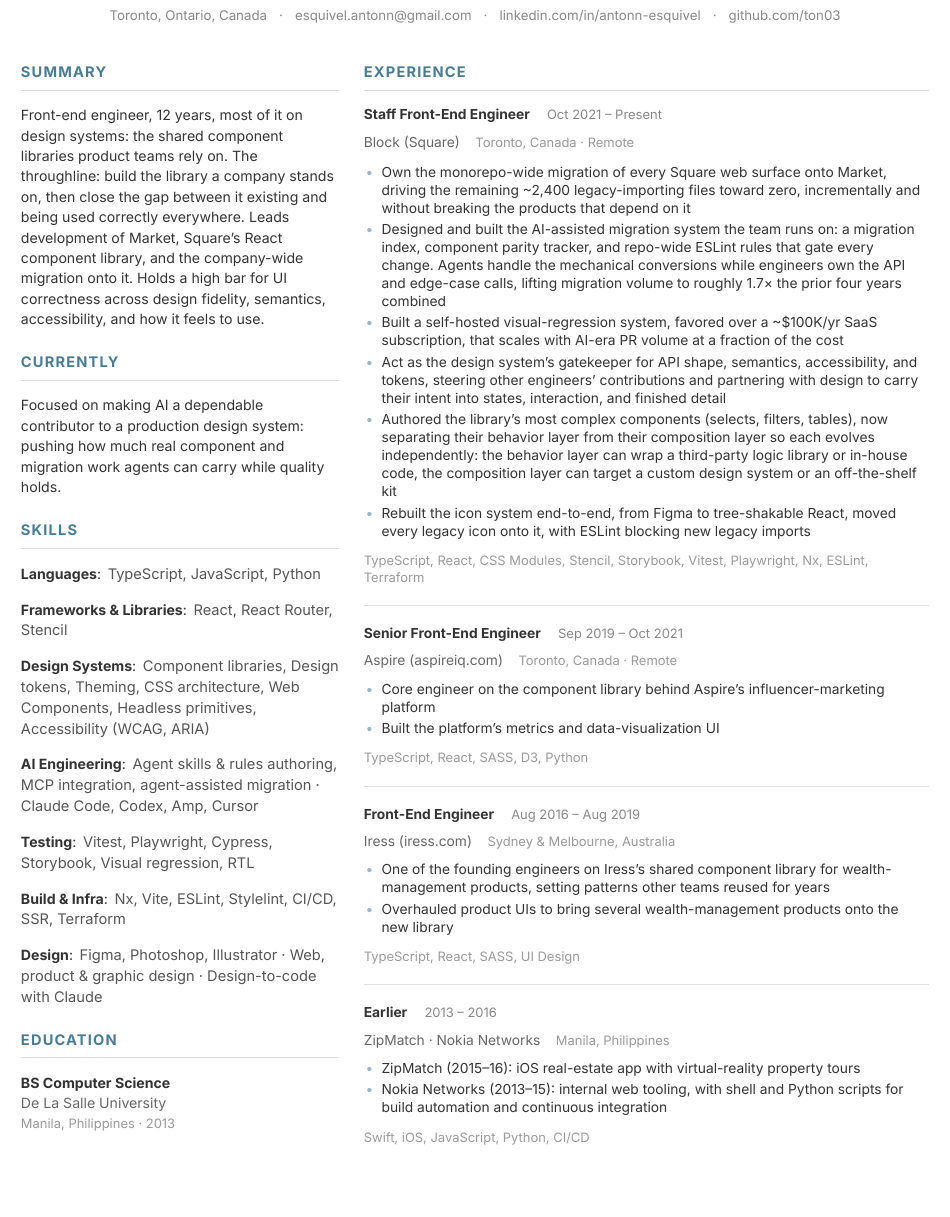
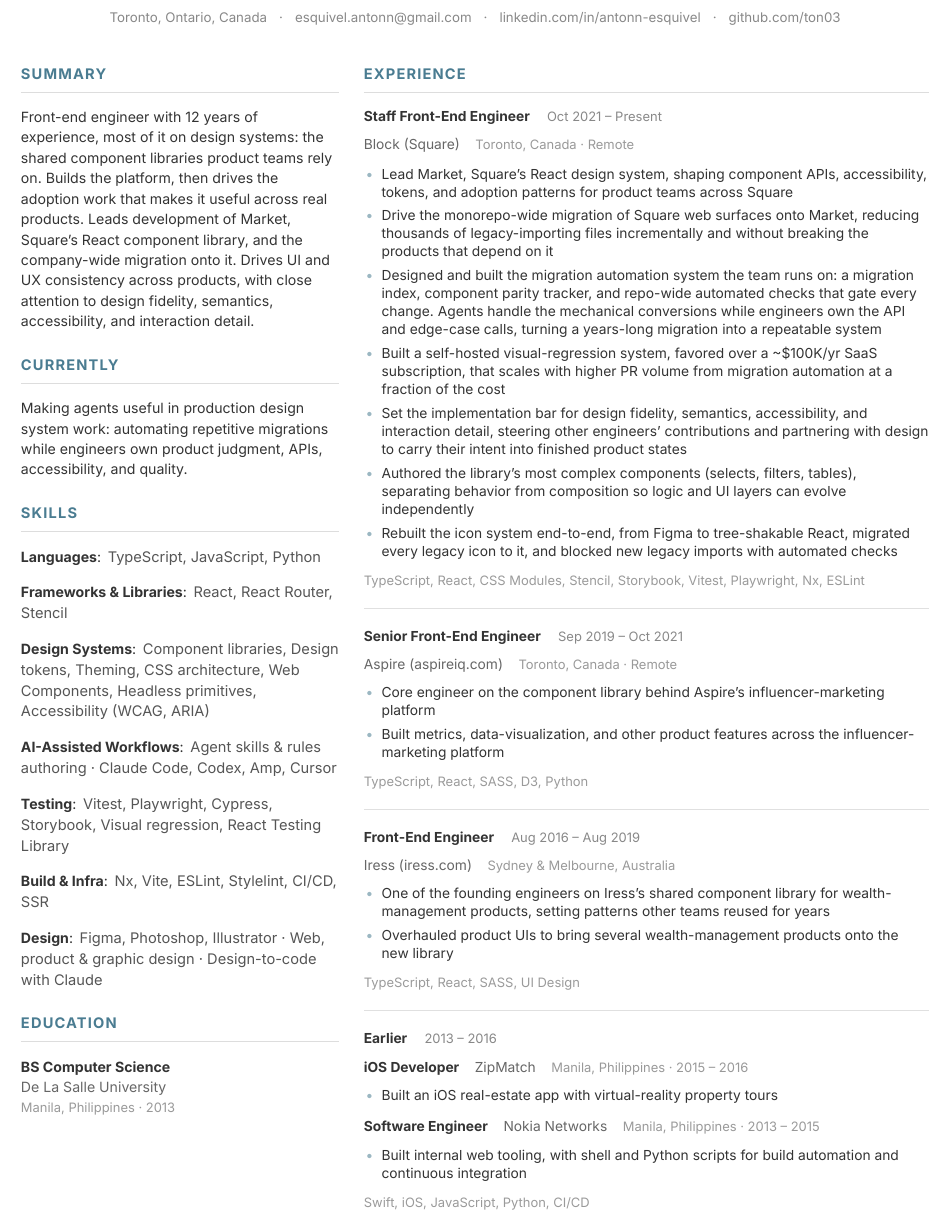
Before and after one commit to ton03/cv, a Typst document (src/resume.typ): part of the page, cut so that both start at the same text, the shorter picture padded with empty space. The pictures show the PDF file docs/resume.pdf that the author committed with the source.

Commit message:
Refine resume for job search

```diff
--- a/src/resume.typ
+++ b/src/resume.typ
@@ -62,29 +79,18 @@
   columns: (0.36fr, 0.64fr),
   column-gutter: 15pt,
 
-  // ═══════════════════════ LEFT COLUMN ═══════════════════════
-  {
-    set text(size: left-size)
-    set par(leading: 0.72em)
+  // The grid cells are positioned explicitly so source/PDF tag order stays
+  // close to single-column resume order while the rendered page remains two-column.
+  grid.cell(x: 0, y: 0, {
+    sidebar-block({
     sec("Summary")
-    [Front-end engineer, 12 years, most of it on design systems: the shared component libraries product teams rely on. The throughline: build the library a company stands on, then close the gap between it existing and being used correctly everywhere. Leads development of Market, Square's React component library, and the company-wide migration onto it. Holds a high bar for UI correctness across design fidelity, semantics, accessibility, and how it feels to use.]
+    [Front-end engineer with 12 years of experience, most of it on design systems: the shared component libraries product teams rely on. Builds the platform, then drives the adoption work that makes it useful across real products. Leads development of Market, Square's React component library, and the company-wide migration onto it. Drives UI and UX consistency across products, with close attention to design fidelity, semantics, accessibility, and interaction detail.]
+    })
+  }),
 
+  grid.cell(x: 0, y: 1, {
+    sidebar-section({
     sec("Currently")
-    [Focused on making AI a dependable contributor to a production design system: pushing how much real component and migration work agents can carry while quality holds.]
-
-    sec("Skills")
-    skill-row("Languages", "TypeScript, JavaScript, Python")
-    v(5pt)
-    skill-row("Frameworks & Libraries", "React, React Router, Stencil")
-    v(5pt)
-    skill-row("Design Systems", "Component libraries, Design tokens, Theming, CSS architecture, Web Components, Headless primitives, Accessibility (WCAG, ARIA)")
-    v(5pt)
-    skill-row("AI Engineering", "Agent skills & rules authoring, MCP integration, agent-assisted migration · Claude Code, Codex, Amp, Cursor")
-    v(5pt)
-    skill-row("Testing", "Vitest, Playwright, Cypress, Storybook, Visual regression, RTL")
-    v(5pt)
-    skill-row("Build & Infra", "Nx, Vite, ESLint, Stylelint, CI/CD, SSR, Terraform")
-    v(5pt)
-    skill-row("Design", "Figma, Photoshop, Illustrator · Web, product & graphic design · Design-to-code with Claude")
-
-    sec("Education")
+    [Making agents useful in production design system work: automating repetitive migrations while engineers own product judgment, APIs, accessibility, and quality.]
+    })
+  }),
@@ -102,15 +102,16 @@
     entry("Staff Front-End Engineer", "Block (Square)", "Toronto, Canada · Remote", "Oct 2021 – Present")
     v(2pt)
     list(
-      [Own the monorepo-wide migration of every Square web surface onto Market, driving the remaining \~2,400 legacy-importing files toward zero, incrementally and without breaking the products that depend on it],
-      [Designed and built the AI-assisted migration system the team runs on: a migration index, component parity tracker, and repo-wide ESLint rules that gate every change. Agents handle the mechanical conversions while engineers own the API and edge-case calls, lifting migration volume to roughly 1.7× the prior four years combined],
-      [Built a self-hosted visual-regression system, favored over a \~\$100K/yr SaaS subscription, that scales with AI-era PR volume at a fraction of the cost],
-      [Act as the design system's gatekeeper for API shape, semantics, accessibility, and tokens, steering other engineers' contributions and partnering with design to carry their intent into states, interaction, and finished detail],
-      [Authored the library's most complex components (selects, filters, tables), now separating their behavior layer from their composition layer so each evolves independently: the behavior layer can wrap a third-party logic library or in-house code, the composition layer can target a custom design system or an off-the-shelf kit],
-      [Rebuilt the icon system end-to-end, from Figma to tree-shakable React, moved every legacy icon onto it, with ESLint blocking new legacy imports],
+      [Lead Market, Square's React design system, shaping component APIs, accessibility, tokens, and adoption patterns for product teams across Square],
+      [Drive the monorepo-wide migration of Square web surfaces onto Market, reducing thousands of legacy-importing files incrementally and without breaking the products that depend on it],
+      [Designed and built the migration automation system the team runs on: a migration index, component parity tracker, and repo-wide automated checks that gate every change. Agents handle the mechanical conversions while engineers own the API and edge-case calls, turning a years-long migration into a repeatable system],
+      [Built a self-hosted visual-regression system, favored over a \~\$100K/yr SaaS subscription, that scales with higher PR volume from migration automation at a fraction of the cost],
+      [Set the implementation bar for design fidelity, semantics, accessibility, and interaction detail, steering other engineers' contributions and partnering with design to carry their intent into finished product states],
+      [Authored the library's most complex components (selects, filters, tables), separating behavior from composition so logic and UI layers can evolve independently],
+      [Rebuilt the icon system end-to-end, from Figma to tree-shakable React, migrated every legacy icon to it, and blocked new legacy imports with automated checks],
     )
     v(2pt)
-    tech[TypeScript, React, CSS Modules, Stencil, Storybook, Vitest, Playwright, Nx, ESLint, Terraform]
+    tech[TypeScript, React, CSS Modules, Stencil, Storybook, Vitest, Playwright, Nx, ESLint]
 
     v(job-gap); divider; v(job-gap)
 
@@ -118,7 +119,7 @@
     v(1pt)
     list(
       [Core engineer on the component library behind Aspire's influencer-marketing platform],
-      [Built the platform's metrics and data-visualization UI],
+      [Built metrics, data-visualization, and other product features across the influencer-marketing platform],
     )
     v(2pt)
     tech[TypeScript, React, SASS, D3, Python]
@@ -136,12 +137,17 @@
 
     v(job-gap); divider; v(job-gap)
 
-    entry("Earlier", "ZipMatch · Nokia Networks", "Manila, Philippines", "2013 – 2016")
+    [*Earlier* #h(8pt) #text(fill: rgb("#888"), size: 7.8pt)[2013 – 2016]]
     v(1pt)
-    list(
-      [ZipMatch (2015–16): iOS real-estate app with virtual-reality property tours],
-      [Nokia Networks (2013–15): internal web tooling, with shell and Python scripts for build automation and continuous integration],
-    )
+    [*iOS Developer* #h(7pt) #text(fill: rgb("#666"))[ZipMatch] #h(7pt) #text(fill: rgb("#999"), size: 7.8pt)[Manila, Philippines · 2015 – 2016]]
+    v(1pt)
+    list([Built an iOS real-estate app with virtual-reality property tours])
+    v(3pt)
+    [*Software Engineer* #h(7pt) #text(fill: rgb("#666"))[Nokia Networks] #h(7pt) #text(fill: rgb("#999"), size: 7.8pt)[Manila, Philippines · 2013 – 2015]]
+    v(1pt)
+    list([Built internal web tooling, with shell and Python scripts for build automation and continuous integration])
     v(2pt)
     tech[Swift, iOS, JavaScript, Python, CI/CD]
-  },
+  }),
+
+  grid.cell(x: 0, y: 2, {
@@ -147,0 +157,16 @@
+    v(5pt)
+    skill-row("Frameworks & Libraries", "React, React Router, Stencil")
+    v(5pt)
+    skill-row("Design Systems", "Component libraries, Design tokens, Theming, CSS architecture, Web Components, Headless primitives, Accessibility (WCAG, ARIA)")
+    v(5pt)
+    skill-row("AI-Assisted Workflows", "Agent skills & rules authoring · Claude Code, Codex, Amp, Cursor")
+    v(5pt)
+    skill-row("Testing", "Vitest, Playwright, Cypress, Storybook, Visual regression, React Testing Library")
+    v(5pt)
+    skill-row("Build & Infra", "Nx, Vite, ESLint, Stylelint, CI/CD, SSR")
+    v(5pt)
+    skill-row("Design", "Figma, Photoshop, Illustrator · Web, product & graphic design · Design-to-code with Claude")
+    })
+  }),
+
+  grid.cell(x: 0, y: 3, {
```
Also changed, not shown: README.md, docs/resume.pdf, src/resume.typ (43 more changed lines), 1 other file.
